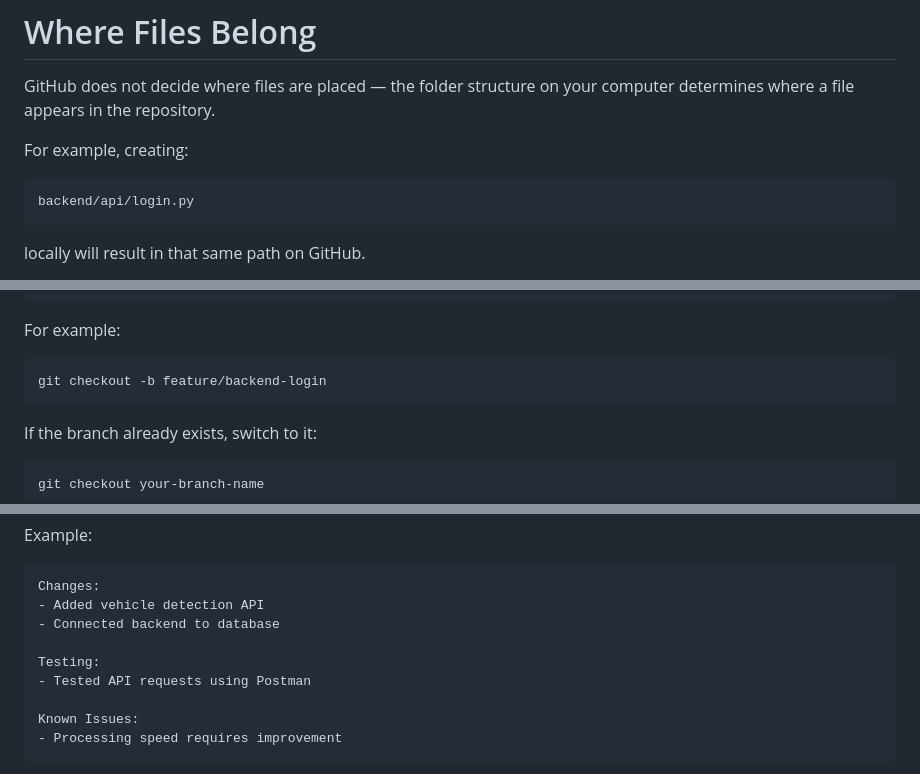
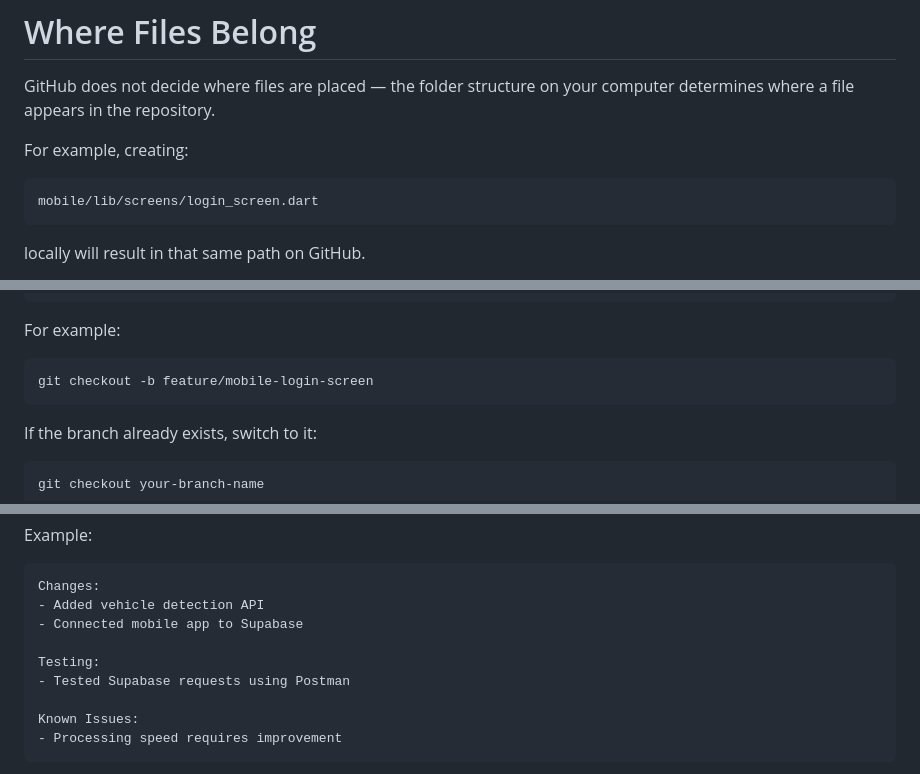
Before and after one commit to MeanBanana/cit-event-capture, a Markdown page: CONTRIBUTING.md, 3 parts joined by grey strips. GitHub-like rendering.

````diff
--- a/CONTRIBUTING.md
+++ b/CONTRIBUTING.md
@@ -69,7 +70,7 @@ GitHub does not decide where files are placed — the folder structure on your c
 For example, creating:
 
 ```text
-backend/api/login.py
+mobile/lib/screens/login_screen.dart
 ```
 
 locally will result in that same path on GitHub.
@@ -119,7 +120,7 @@ git checkout -b your-branch-name
 For example:
 
 ```bash
-git checkout -b feature/backend-login
+git checkout -b feature/mobile-login-screen
 ```
 
 If the branch already exists, switch to it:
@@ -457,10 +458,10 @@ Example:
 ```text
 Changes:
 - Added vehicle detection API
-- Connected backend to database
+- Connected mobile app to Supabase
 
 Testing:
-- Tested API requests using Postman
+- Tested Supabase requests using Postman
 
 Known Issues:
 - Processing speed requires improvement
````
Also changed, not shown: other parts of CONTRIBUTING.md (+15 -14 lines).
